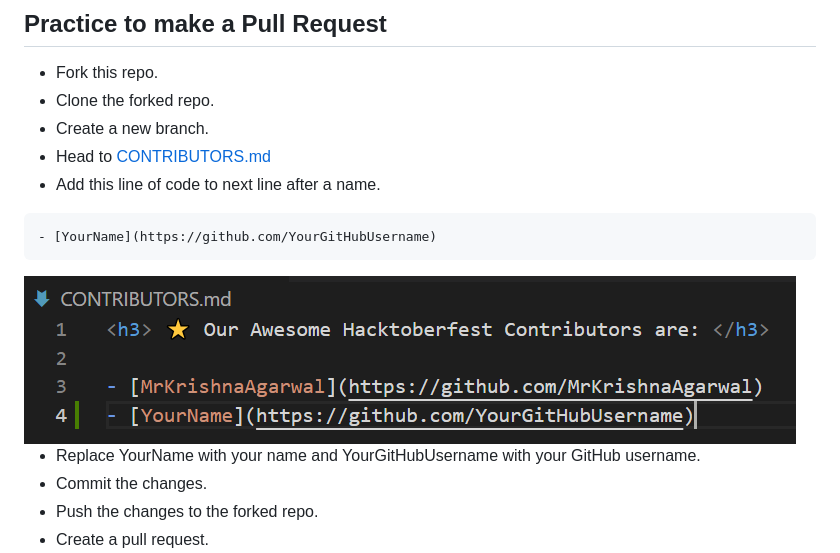
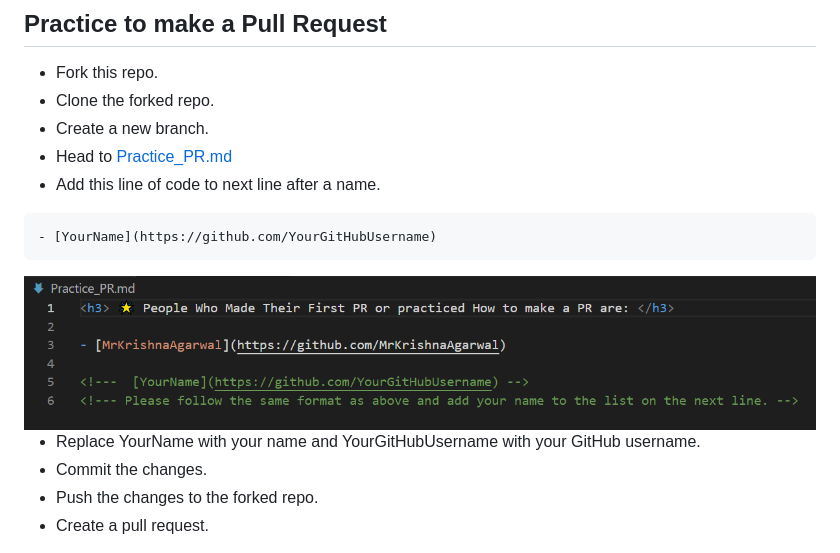
Before and after one commit to thelordzeus/Hacktoberfest2022, a Markdown page: CONTRIBUTING.md, the part around the change. GitHub-like rendering; pictures changed too: Assets/Example.png.

````diff
--- a/CONTRIBUTING.md
+++ b/CONTRIBUTING.md
@@ -13,7 +13,7 @@
 * Fork this repo.
 * Clone the forked repo.
 * Create a new branch.
-* Head to [CONTRIBUTORS.md](/CONTRIBUTORS.md)
+* Head to [Practice_PR.md](/Practice_PR.md)
 * Add this line of code to next line after a name.
 ```
 - [YourName](https://github.com/YourGitHubUsername)
````
Also changed, not shown: CONTRIBUTORS.md (deleted, +0 -6 lines), Practice_PR.md (added, +6 -0 lines), README.md (+3 -1 lines).
